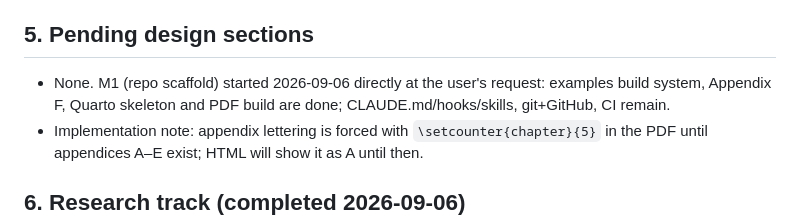
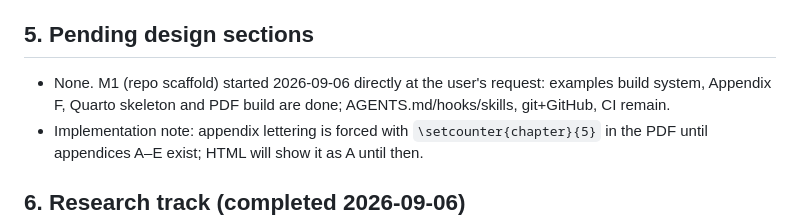
Before and after one commit to mayurkubavat/dv-handbook, a Markdown page: docs/specs/2026-09-05-dv-textbook-design.md, the part around the change. Rendered like a GitHub page.

Commit message:
Fix a stale filename in the design doc

```diff
--- a/docs/specs/2026-09-05-dv-textbook-design.md
+++ b/docs/specs/2026-09-05-dv-textbook-design.md
@@ -183,7 +183,7 @@ The book is written the way it says verification should be done: a spec, separat
 **Memory and rules.** `STATUS.md` chapter states advance only via these skills with evidence attached. `AGENTS.md` constitution: read STATUS first; citation format; no unsourced numbers; vendor claims labelled; examples must run; house style. Hooks: Stop hook flags unchanged `STATUS.md`; pre-commit hook runs example checks for touched chapters.
 
 ## 5. Pending design sections
-- None. M1 (repo scaffold) started 2026-09-06 directly at the user's request: examples build system, Appendix F, Quarto skeleton and PDF build are done; CLAUDE.md/hooks/skills, git+GitHub, CI remain.
+- None. M1 (repo scaffold) started 2026-09-06 directly at the user's request: examples build system, Appendix F, Quarto skeleton and PDF build are done; AGENTS.md/hooks/skills, git+GitHub, CI remain.
 - Implementation note: appendix lettering is forced with `\setcounter{chapter}{5}` in the PDF until appendices A–E exist; HTML will show it as A until then.
 
 ## 6. Research track (completed 2026-09-06)
```
